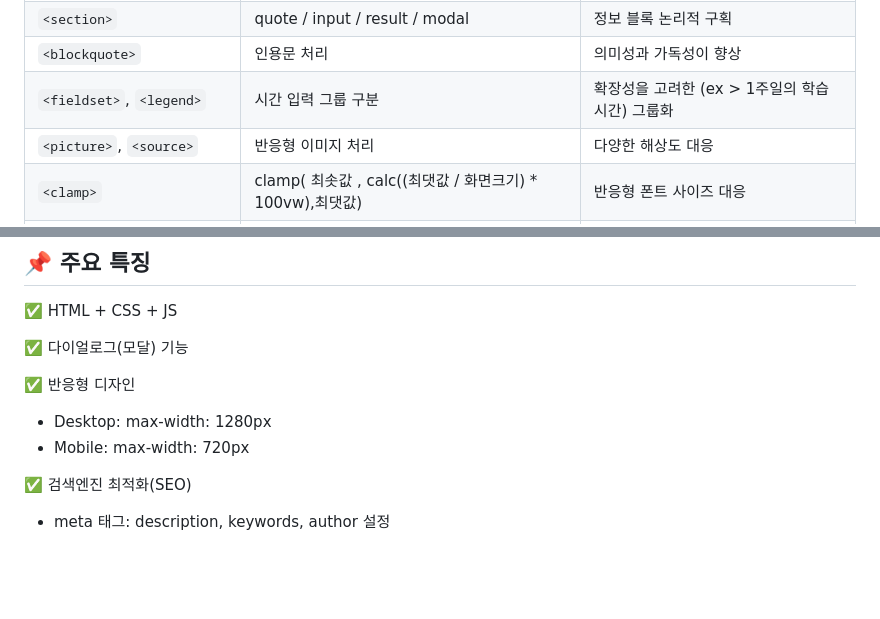
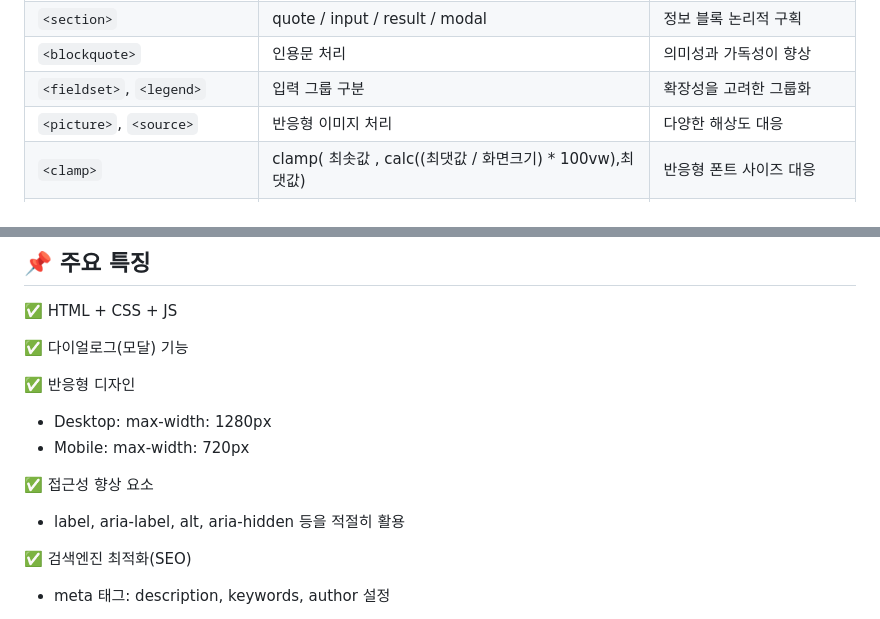
Before and after one commit to cheul-95/estcamp-10000-hour-rule, a Markdown page: README.md, 2 parts joined by grey strips. Drawn GitHub-style; blank space fills up the shorter version.

Commit message:
pdf 수정

```diff
--- a/README.md
+++ b/README.md
@@ -79,8 +79,8 @@ estcamp-10000-hour-rule/
     </tr>
     <tr>
       <td><code>&lt;fieldset&gt;</code>, <code>&lt;legend&gt;</code></td>
-      <td>시간 입력 그룹 구분</td>
-      <td>확장성을 고려한 (ex > 1주일의 학습 시간) 그룹화</td>
+      <td>입력 그룹 구분</td>
+      <td>확장성을 고려한 그룹화</td>
     </tr>
     <tr>
       <td><code>&lt;picture&gt;</code>, <code>&lt;source&gt;</code></td>
@@ -112,6 +112,9 @@ estcamp-10000-hour-rule/
   - Desktop: max-width: 1280px
   - Mobile: max-width: 720px
 
+✅ 접근성 향상 요소
+  - label, aria-label, alt, aria-hidden 등을 적절히 활용
+
 ✅ 검색엔진 최적화(SEO)
   - meta 태그: description, keywords, author 설정
 
```
